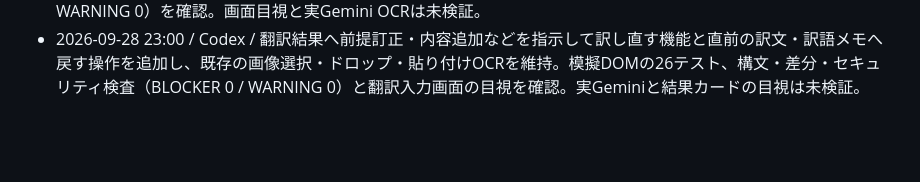
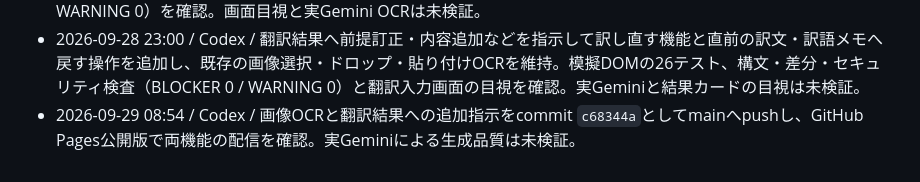
Before and after one commit to yusuketac/wordbridge, a Markdown page: WORKLOG.md, the part around the change. Rendered like a GitHub page; blank space fills up the shorter version.

Commit message:
Record image translation deployment

```diff
--- a/WORKLOG.md
+++ b/WORKLOG.md
@@ -42,3 +42,4 @@
 - 2026-09-19 17:10 / Codex / 翻訳の画像OCRへドラッグ＆ドロップとSnapmark等でコピーした画像の貼り付けを追加。画像以外の通常貼り付けは維持し、明示的な読み取り操作まで外部送信しない。模擬DOMの24テスト、差分・セキュリティ検査（BLOCKER 0 / WARNING 0）を確認。画面目視と実Gemini OCRは未検証。
 - 2026-09-19 17:34 / Codex / 翻訳OCRのドロップ・貼り付け後に、準備中／成功（受け取った方法・ファイル名・次の操作）を枠の色と文言で明示する表示を追加。模擬DOMの24テスト、差分・セキュリティ検査（BLOCKER 0 / WARNING 0）を確認。画面目視と実Gemini OCRは未検証。
 - 2026-09-28 23:00 / Codex / 翻訳結果へ前提訂正・内容追加などを指示して訳し直す機能と直前の訳文・訳語メモへ戻す操作を追加し、既存の画像選択・ドロップ・貼り付けOCRを維持。模擬DOMの26テスト、構文・差分・セキュリティ検査（BLOCKER 0 / WARNING 0）と翻訳入力画面の目視を確認。実Geminiと結果カードの目視は未検証。
+- 2026-09-29 08:54 / Codex / 画像OCRと翻訳結果への追加指示をcommit `c68344a`としてmainへpushし、GitHub Pages公開版で両機能の配信を確認。実Geminiによる生成品質は未検証。
```
